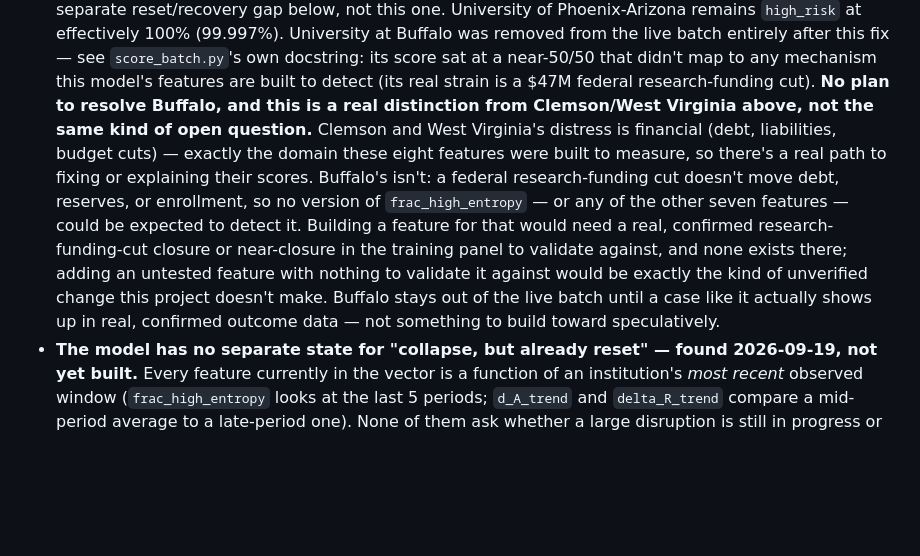
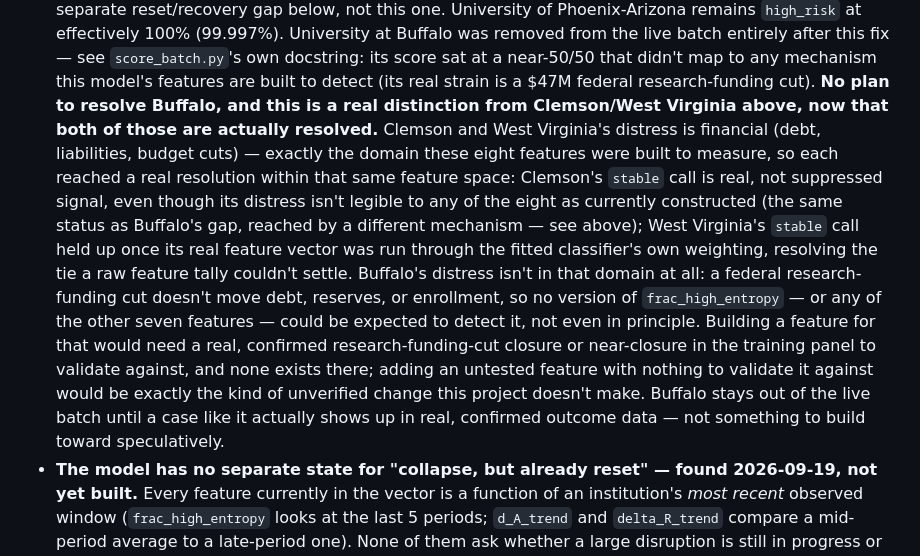
Before and after one commit to carmen-speer/Recursive-Information-Container-Dynamics, a Markdown page: README.md, the part around one of its changes. GitHub-like rendering; blank space fills up the shorter version.

Commit message:
Revise README with updated resolutions and clarifications
Updated resolution dates and clarified distinctions between financial distress cases for Clemson, West Virginia, and Buffalo.

```diff
--- a/README.md
+++ b/README.md
@@ -420,21 +420,27 @@ everything below is complete:
   score sat at a near-50/50 that didn't map to any mechanism this
   model's features are built to detect (its real strain is a $47M
   federal research-funding cut). **No plan to resolve Buffalo, and this
-  is a real distinction from Clemson/West Virginia above, not the same
-  kind of open question.** Clemson and West Virginia's distress is
-  financial (debt, liabilities, budget cuts) — exactly the domain these
-  eight features were built to measure, so there's a real path to
-  fixing or explaining their scores. Buffalo's isn't: a federal
-  research-funding cut doesn't move debt, reserves, or enrollment, so
-  no version of `frac_high_entropy` — or any of the other seven
-  features — could be expected to detect it. Building a feature for
-  that would need a real, confirmed research-funding-cut closure or
-  near-closure in the training panel to validate against, and none
-  exists there; adding an untested feature with nothing to validate it
-  against would be exactly the kind of unverified change this project
-  doesn't make. Buffalo stays out of the live batch until a case like
-  it actually shows up in real, confirmed outcome data — not something
-  to build toward speculatively.
+  is a real distinction from Clemson/West Virginia above, now that both
+  of those are actually resolved.** Clemson and West Virginia's distress
+  is financial (debt, liabilities, budget cuts) — exactly the domain
+  these eight features were built to measure, so each reached a real
+  resolution within that same feature space: Clemson's `stable` call is
+  real, not suppressed signal, even though its distress isn't legible to
+  any of the eight as currently constructed (the same status as
+  Buffalo's gap, reached by a different mechanism — see above); West
+  Virginia's `stable` call held up once its real feature vector was run
+  through the fitted classifier's own weighting, resolving the tie a raw
+  feature tally couldn't settle. Buffalo's distress isn't in that domain
+  at all: a federal research-funding cut doesn't move debt, reserves, or
+  enrollment, so no version of `frac_high_entropy` — or any of the other
+  seven features — could be expected to detect it, not even in
+  principle. Building a feature for that would need a real, confirmed
+  research-funding-cut closure or near-closure in the training panel to
+  validate against, and none exists there; adding an untested feature
+  with nothing to validate it against would be exactly the kind of
+  unverified change this project doesn't make. Buffalo stays out of the
+  live batch until a case like it actually shows up in real, confirmed
+  outcome data — not something to build toward speculatively.
 - **The model has no separate state for "collapse, but already reset" —
   found 2026-09-19, not yet built.** Every feature currently in the
   vector is a function of an institution's *most recent* observed
```
Also changed, not shown: other parts of README.md (+1 -1 lines).
